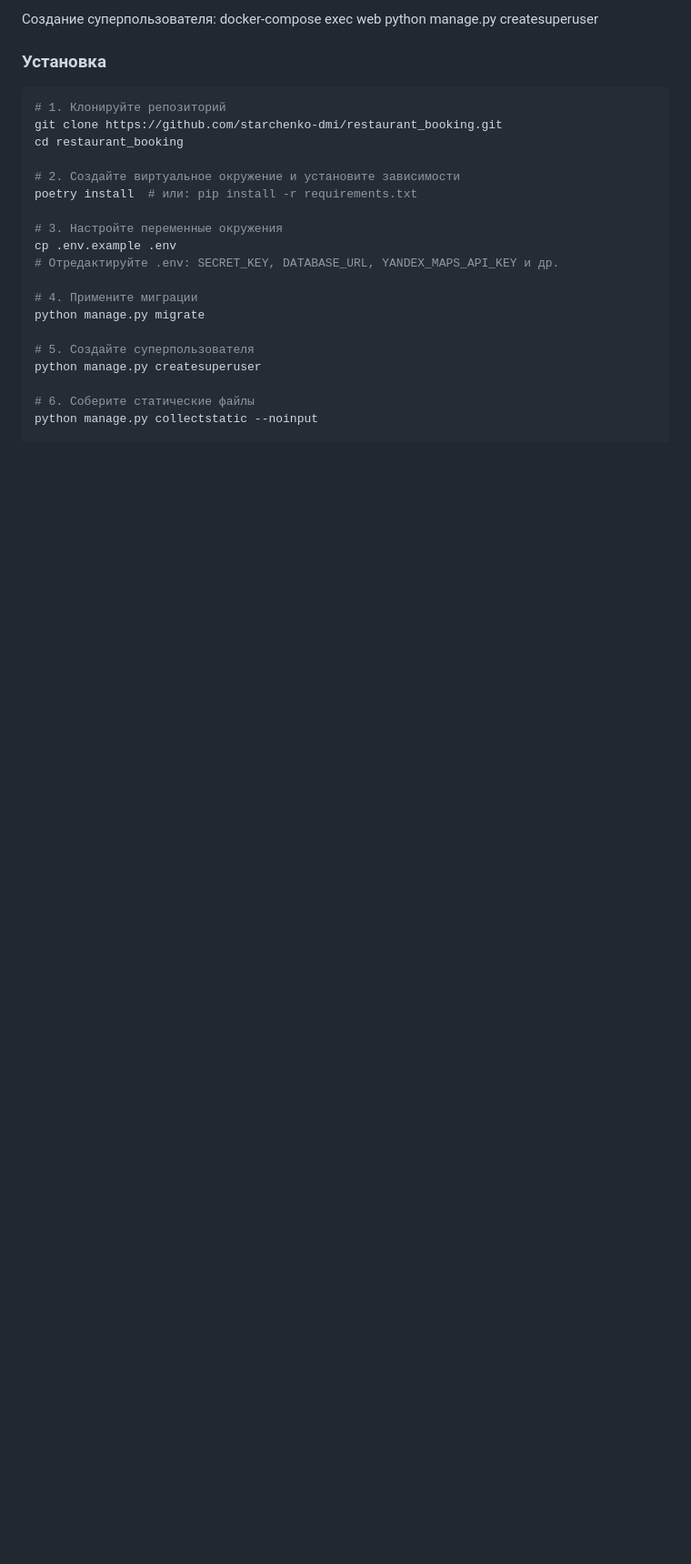
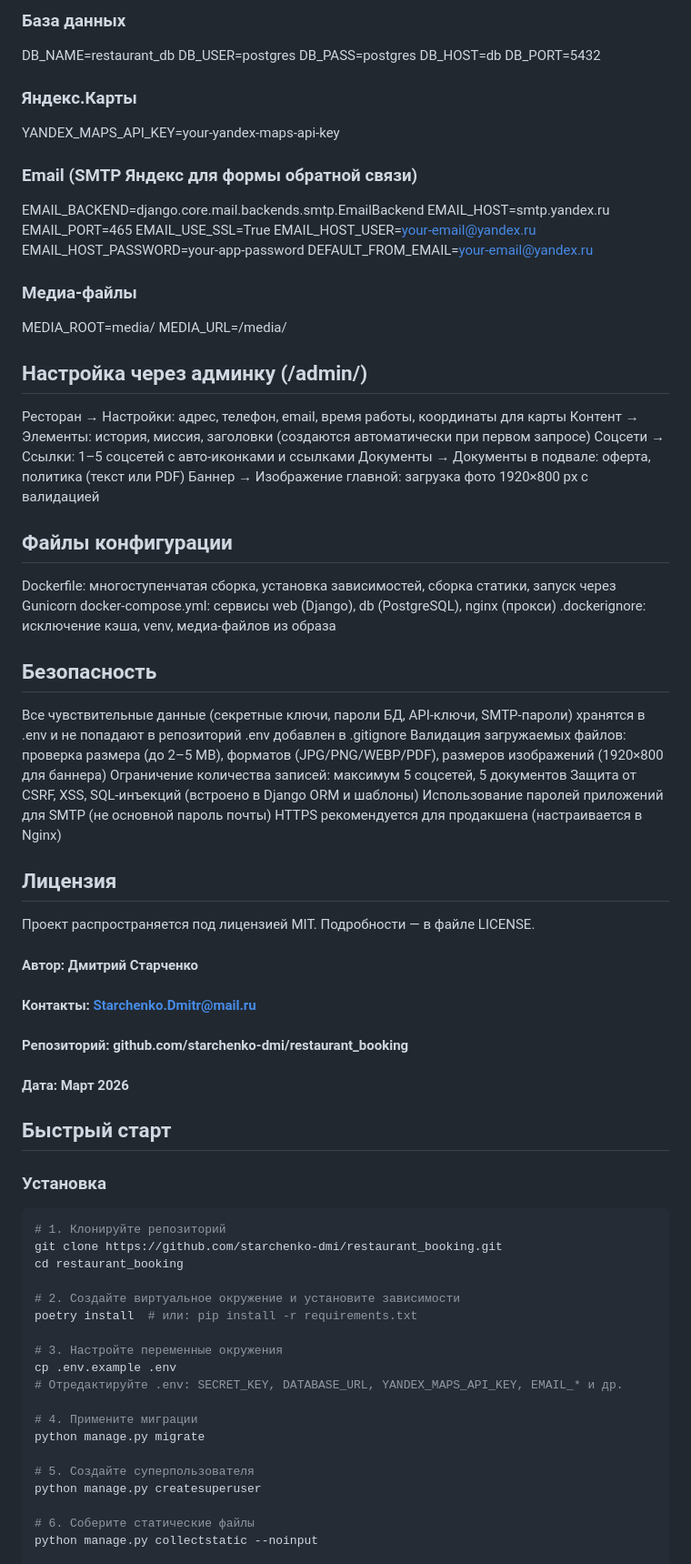
Before and after one commit to starchenko-dmi/RestaurantBooking, a Markdown page: README.md, the part around one of its changes. Shown at 91% size. GitHub-like rendering; blank space fills up the shorter version.

```diff
--- a/README.md
+++ b/README.md
@@ -82,6 +81,57 @@ docker-compose exec web python manage.py migrate
 
-Создание суперпользователя:
-docker-compose exec web python manage.py createsuperuser
+### База данных
+DB_NAME=restaurant_db
+DB_USER=postgres
+DB_PASS=postgres
+DB_HOST=db
+DB_PORT=5432
+
+### Яндекс.Карты
+YANDEX_MAPS_API_KEY=your-yandex-maps-api-key
+
+### Email (SMTP Яндекс для формы обратной связи)
+EMAIL_BACKEND=django.core.mail.backends.smtp.EmailBackend
+EMAIL_HOST=smtp.yandex.ru
+EMAIL_PORT=465
+EMAIL_USE_SSL=True
+EMAIL_HOST_USER=your-email@yandex.ru
+EMAIL_HOST_PASSWORD=your-app-password
+DEFAULT_FROM_EMAIL=your-email@yandex.ru
+
+### Медиа-файлы
+MEDIA_ROOT=media/
+MEDIA_URL=/media/
+
+## Настройка через админку (/admin/)
+Ресторан → Настройки: адрес, телефон, email, время работы, координаты для карты
+Контент → Элементы: история, миссия, заголовки (создаются автоматически при первом запросе)
+Соцсети → Ссылки: 1–5 соцсетей с авто-иконками и ссылками
+Документы → Документы в подвале: оферта, политика (текст или PDF)
+Баннер → Изображение главной: загрузка фото 1920×800 px с валидацией
+
+## Файлы конфигурации
+Dockerfile: многоступенчатая сборка, установка зависимостей, сборка статики, запуск через Gunicorn
+docker-compose.yml: сервисы web (Django), db (PostgreSQL), nginx (прокси)
+.dockerignore: исключение кэша, venv, медиа-файлов из образа
+
+## Безопасность
+Все чувствительные данные (секретные ключи, пароли БД, API-ключи, SMTP-пароли) хранятся в .env и не попадают в репозиторий
+.env добавлен в .gitignore
+Валидация загружаемых файлов: проверка размера (до 2–5 MB), форматов (JPG/PNG/WEBP/PDF), размеров изображений (1920×800 для баннера)
+Ограничение количества записей: максимум 5 соцсетей, 5 документов
+Защита от CSRF, XSS, SQL-инъекций (встроено в Django ORM и шаблоны)
+Использование паролей приложений для SMTP (не основной пароль почты)
+HTTPS рекомендуется для продакшена (настраивается в Nginx)
+
+## Лицензия
+Проект распространяется под лицензией MIT. Подробности — в файле LICENSE.
+
+#### Автор: Дмитрий Старченко
+#### Контакты: Starchenko.Dmitr@mail.ru
+#### Репозиторий: github.com/starchenko-dmi/restaurant_booking
+#### Дата: Март 2026
+
+## Быстрый старт
 
 ### Установка
 
@@ -95,7 +145,7 @@ poetry install  # или: pip install -r requirements.txt
 
 # 3. Настройте переменные окружения
 cp .env.example .env
-# Отредактируйте .env: SECRET_KEY, DATABASE_URL, YANDEX_MAPS_API_KEY и др.
+# Отредактируйте .env: SECRET_KEY, DATABASE_URL, YANDEX_MAPS_API_KEY, EMAIL_* и др.
 
 # 4. Примените миграции
 python manage.py migrate
```
Also changed, not shown: other parts of README.md (+54 -26 lines).
